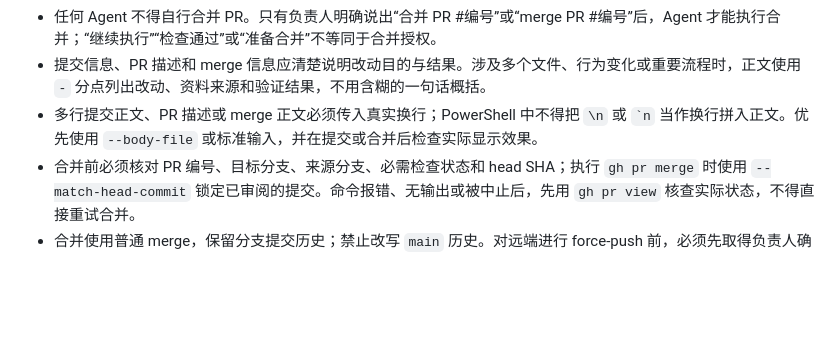
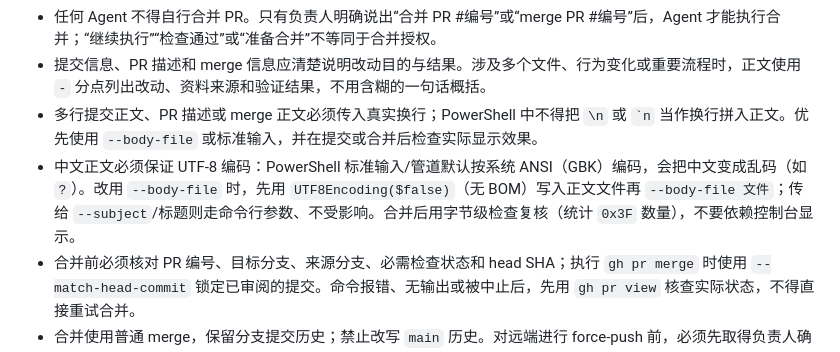
Before and after one commit to MashedPotato817/kexieweb, a Markdown page: AGENTS.md, the part around the change. Drawn GitHub-style; blank space fills up the shorter version.

Commit message:
docs(workflow): 补充中文正文编码规范
- 说明 PowerShell 标准输入/管道默认 ANSI(GBK) 编码会导致中文乱码
- 给出 UTF8Encoding(false) 无 BOM 写入文件再 --body-file 的正确做法
- 修正 kexie-git-workflow skill 中直接管道传中文正文的错误示例

```diff
--- a/AGENTS.md
+++ b/AGENTS.md
@@ -18,6 +18,7 @@
 - 任何 Agent 不得自行合并 PR。只有负责人明确说出“合并 PR #编号”或“merge PR #编号”后，Agent 才能执行合并；“继续执行”“检查通过”或“准备合并”不等同于合并授权。
 - 提交信息、PR 描述和 merge 信息应清楚说明改动目的与结果。涉及多个文件、行为变化或重要流程时，正文使用 `-` 分点列出改动、资料来源和验证结果，不用含糊的一句话概括。
 - 多行提交正文、PR 描述或 merge 正文必须传入真实换行；PowerShell 中不得把 `\n` 或 `` `n `` 当作换行拼入正文。优先使用 `--body-file` 或标准输入，并在提交或合并后检查实际显示效果。
+- 中文正文必须保证 UTF-8 编码：PowerShell 标准输入/管道默认按系统 ANSI（GBK）编码，会把中文变成乱码（如 `?`）。改用 `--body-file` 时，先用 `UTF8Encoding($false)`（无 BOM）写入正文文件再 `--body-file 文件`；传给 `--subject`/标题则走命令行参数、不受影响。合并后用字节级检查复核（统计 `0x3F` 数量），不要依赖控制台显示。
 - 合并前必须核对 PR 编号、目标分支、来源分支、必需检查状态和 head SHA；执行 `gh pr merge` 时使用 `--match-head-commit` 锁定已审阅的提交。命令报错、无输出或被中止后，先用 `gh pr view` 核查实际状态，不得直接重试合并。
 - 合并使用普通 merge，保留分支提交历史；禁止改写 `main` 历史。对远端进行 force-push 前，必须先取得负责人确认。
 - 合并到 `main` 后推送远端，GitHub Pages 将自动发布。
```
Also changed, not shown: 1 other file.
